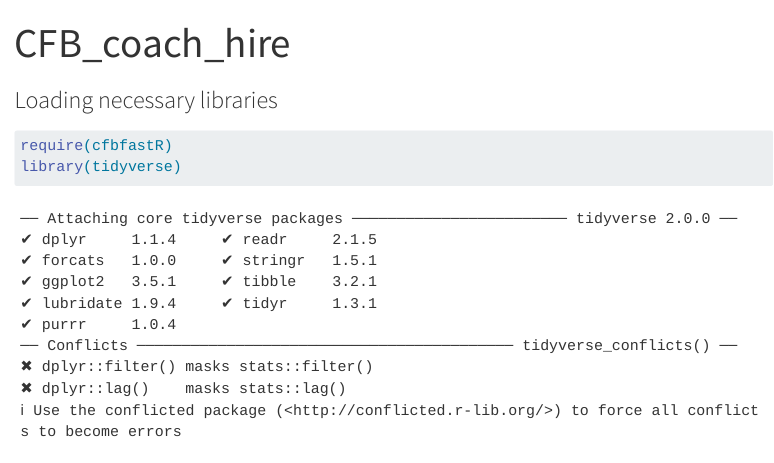
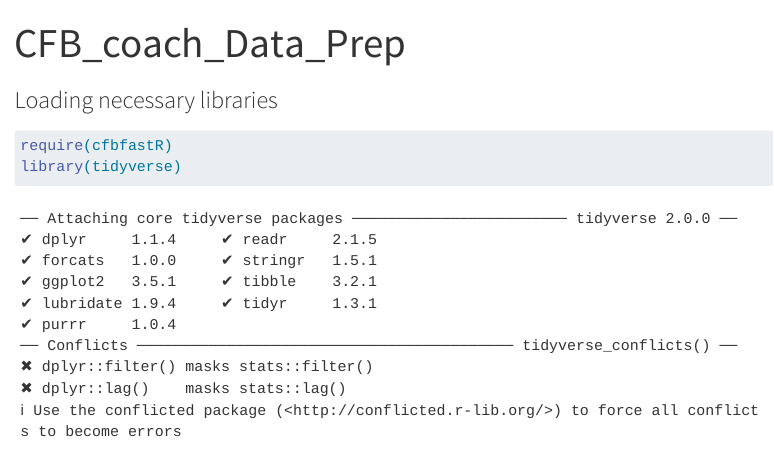
Before and after one commit to schuckers/cignetti-noise-paper, a Quarto document (code/DataPrep2.qmd): the page in a window 1100 px wide, from its top. Rendered offline with R 4.5, knitr and Pandoc in place of Quarto, with nearby package versions; some code elsewhere in the file could not run offline; menus at the side of the page are left out; long lines of code are wrapped.

Commit message:
small edit

```diff
--- a/code/DataPrep2.qmd
+++ b/code/DataPrep2.qmd
@@ -1,5 +1,5 @@
 ---
-title: "CFB_coach_hire"
+title: "CFB_coach_Data_Prep"
 format: html
 editor: visual
 ---
```
